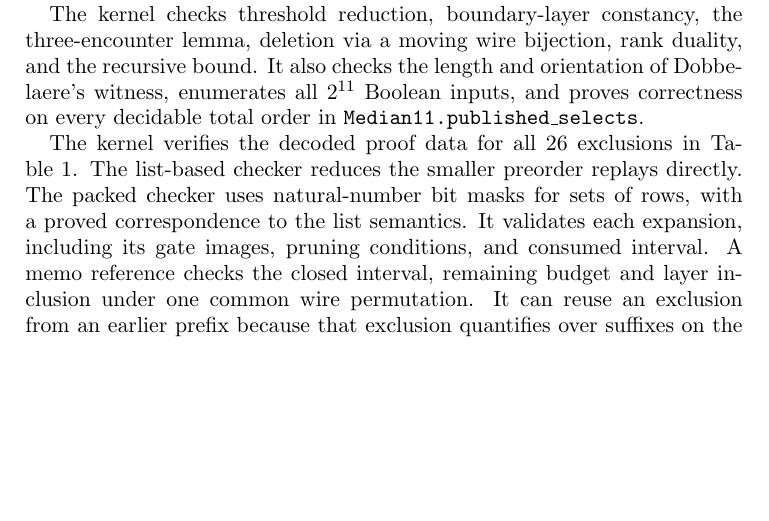
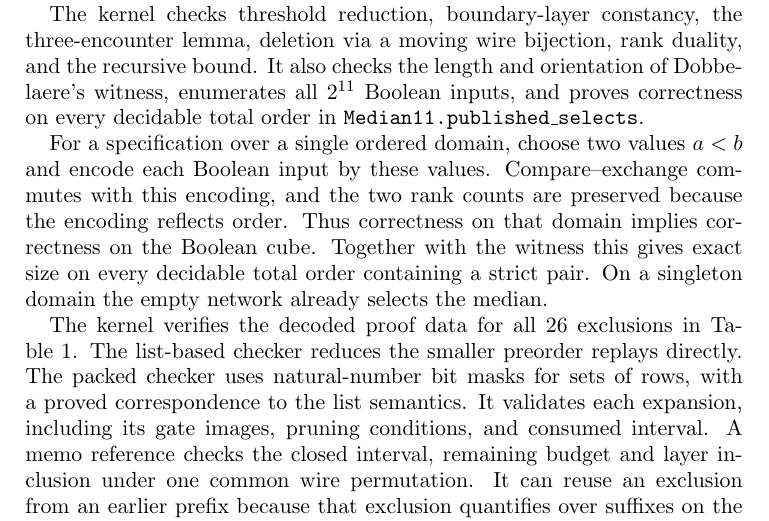
Before and after one commit to HaxelThePenguine/median-of-11, a LaTeX paper (paper/main.tex, which reads paper/results.tex): part of page 8 of 10, cut so that both start at the same text, the shorter picture padded with empty space. Compiled offline with pdfLaTeX.

Commit message:
Prove exact median selection size on each nontrivial ordered domain

```diff
--- a/paper/results.tex
+++ b/paper/results.tex
@@ -79,6 +79,14 @@ duality, and the recursive bound. It also checks the length and
 orientation of Dobbelaere's witness, enumerates all $2^{11}$ Boolean
 inputs, and proves correctness on every decidable total order in
 \texttt{Median11.published\_selects}.
+
+For a specification over a single ordered domain, choose two values
+$a<b$ and encode each Boolean input by these values. Compare--exchange
+commutes with this encoding, and the two rank counts are preserved
+because the encoding reflects order. Thus correctness on that domain
+implies correctness on the Boolean cube. Together with the witness this
+gives exact size on every decidable total order containing a strict
+pair. On a singleton domain the empty network already selects the median.
 
 The kernel verifies the decoded proof data for all 26 exclusions in
 \cref{tab:counts}. The list-based checker reduces the smaller preorder
```
Also changed, not shown: docs/formal-verification.md (+4 -0 lines), docs/review-report.md (+2 -0 lines), README.md, paper/main.pdf, 5 other files.
